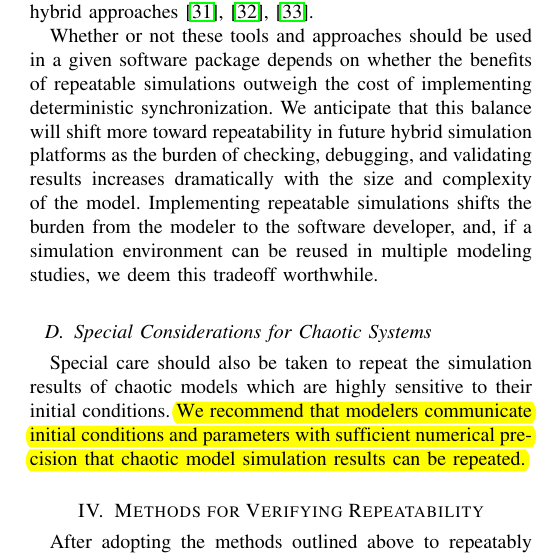
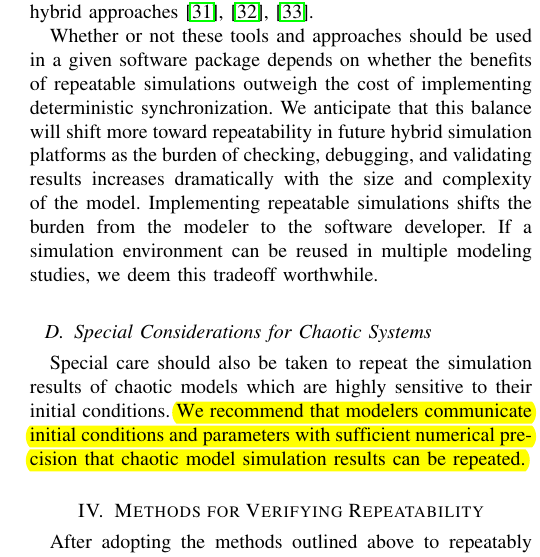
Before and after one commit to 0u812/ieee-reproducibility-paper, a LaTeX paper (model_reproducibility.tex): part of one column of page 4 of 6, cut so that both start at the same text. Compiled offline with pdfLaTeX.

Commit message:
fix run-on

```diff
--- a/model_reproducibility.tex
+++ b/model_reproducibility.tex
@@ -578,7 +578,7 @@ C{\small ORE}D{\small ET} and D{\small THREADS} have both been shown to impose m
 
 Computer scientists have also developed several strategies to deterministically execute distributed programs, including log-based approaches which enable repetition by recording the order of every operation, message ordering approaches which require individual operations to specify unique execution times, repeatable mechanisms for breaking ties between simultaneous operations, priority fields, virtualization, and hybrid approaches \cite{mclean2000repeatability, fujimoto1997zero, patil2010pinplay}.
 
-Whether or not these tools and approaches should be used in a given software package depends on whether the benefits of repeatable simulations outweigh the cost of implementing deterministic synchronization. We anticipate that this balance will shift more toward repeatability in future hybrid simulation platforms as the burden of checking, debugging, and validating results increases dramatically with the size and complexity of the model. Implementing repeatable simulations shifts the burden from the modeler to the software developer, and, if a simulation environment can be reused in multiple modeling studies, we deem this tradeoff worthwhile.
+Whether or not these tools and approaches should be used in a given software package depends on whether the benefits of repeatable simulations outweigh the cost of implementing deterministic synchronization. We anticipate that this balance will shift more toward repeatability in future hybrid simulation platforms as the burden of checking, debugging, and validating results increases dramatically with the size and complexity of the model. Implementing repeatable simulations shifts the burden from the modeler to the software developer. If a simulation environment can be reused in multiple modeling studies, we deem this tradeoff worthwhile.
 
 \subsection{Special Considerations for Chaotic Systems}
 
```
